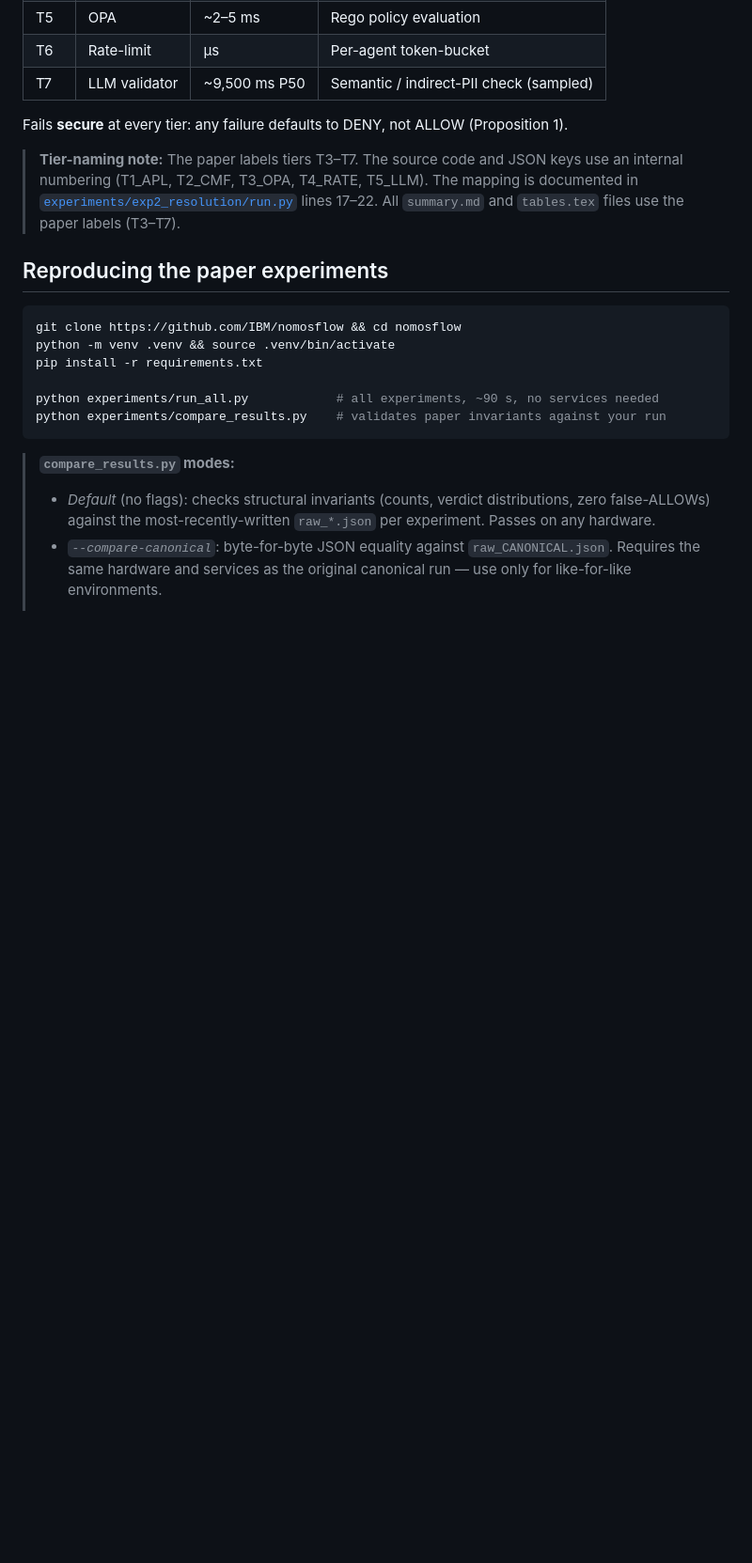
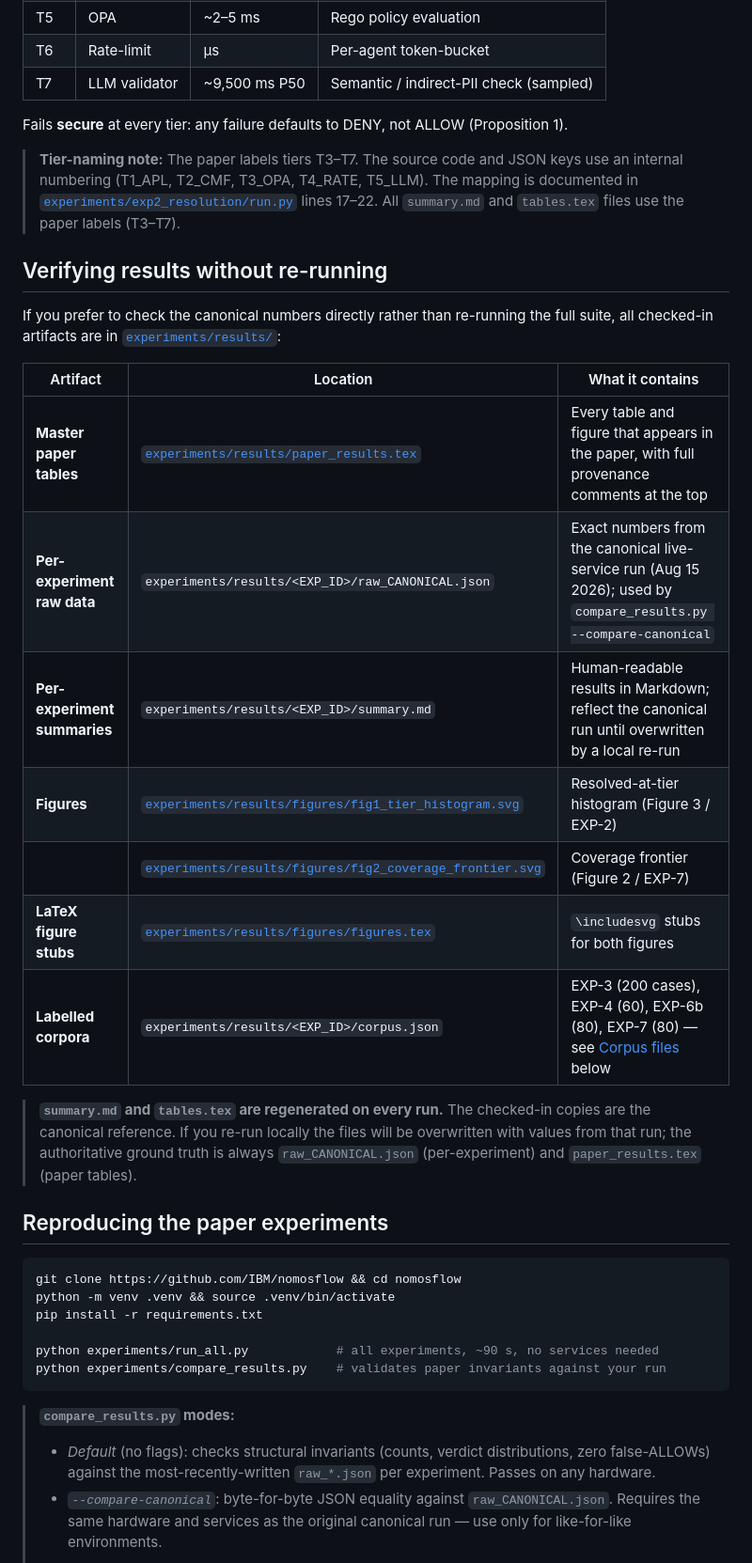
Before and after one commit to IBM/nomosflow-framework, a Markdown page: README.md, the part around one of its changes. Shown at 94% size. GitHub-like rendering; blank space fills up the shorter version.

```diff
--- a/README.md
+++ b/README.md
@@ -21,6 +21,22 @@ Fails **secure** at every tier: any failure defaults to DENY, not ALLOW (Proposi
 > [`experiments/exp2_resolution/run.py`](experiments/exp2_resolution/run.py)
 > lines 17–22. All `summary.md` and `tables.tex` files use the paper labels
 > (T3–T7).
+
+## Verifying results without re-running
+
+If you prefer to check the canonical numbers directly rather than re-running the full suite, all checked-in artifacts are in [`experiments/results/`](experiments/results/):
+
+| Artifact | Location | What it contains |
+|---|---|---|
+| **Master paper tables** | [`experiments/results/paper_results.tex`](experiments/results/paper_results.tex) | Every table and figure that appears in the paper, with full provenance comments at the top |
+| **Per-experiment raw data** | `experiments/results/<EXP_ID>/raw_CANONICAL.json` | Exact numbers from the canonical live-service run (Aug 15 2026); used by `compare_results.py --compare-canonical` |
+| **Per-experiment summaries** | `experiments/results/<EXP_ID>/summary.md` | Human-readable results in Markdown; reflect the canonical run until overwritten by a local re-run |
+| **Figures** | [`experiments/results/figures/fig1_tier_histogram.svg`](experiments/results/figures/fig1_tier_histogram.svg) | Resolved-at-tier histogram (Figure 3 / EXP-2) |
+| | [`experiments/results/figures/fig2_coverage_frontier.svg`](experiments/results/figures/fig2_coverage_frontier.svg) | Coverage frontier (Figure 2 / EXP-7) |
+| **LaTeX figure stubs** | [`experiments/results/figures/figures.tex`](experiments/results/figures/figures.tex) | `\includesvg` stubs for both figures |
+| **Labelled corpora** | `experiments/results/<EXP_ID>/corpus.json` | EXP-3 (200 cases), EXP-4 (60), EXP-6b (80), EXP-7 (80) — see [Corpus files](#corpus-files) below |
+
+> **`summary.md` and `tables.tex` are regenerated on every run.** The checked-in copies are the canonical reference. If you re-run locally the files will be overwritten with values from that run; the authoritative ground truth is always `raw_CANONICAL.json` (per-experiment) and `paper_results.tex` (paper tables).
 
 ## Reproducing the paper experiments
 
```
Also changed, not shown: other parts of README.md (+27 -19 lines).
